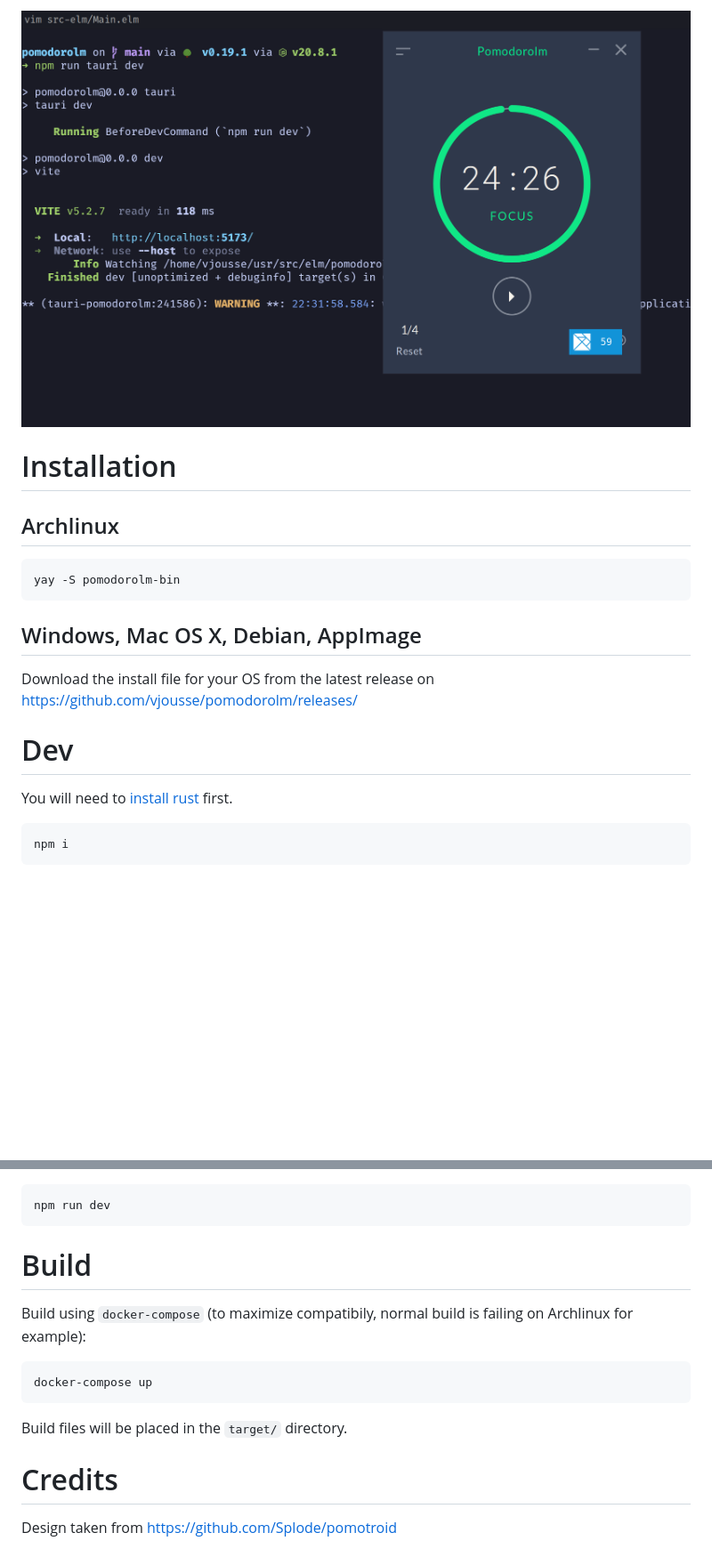
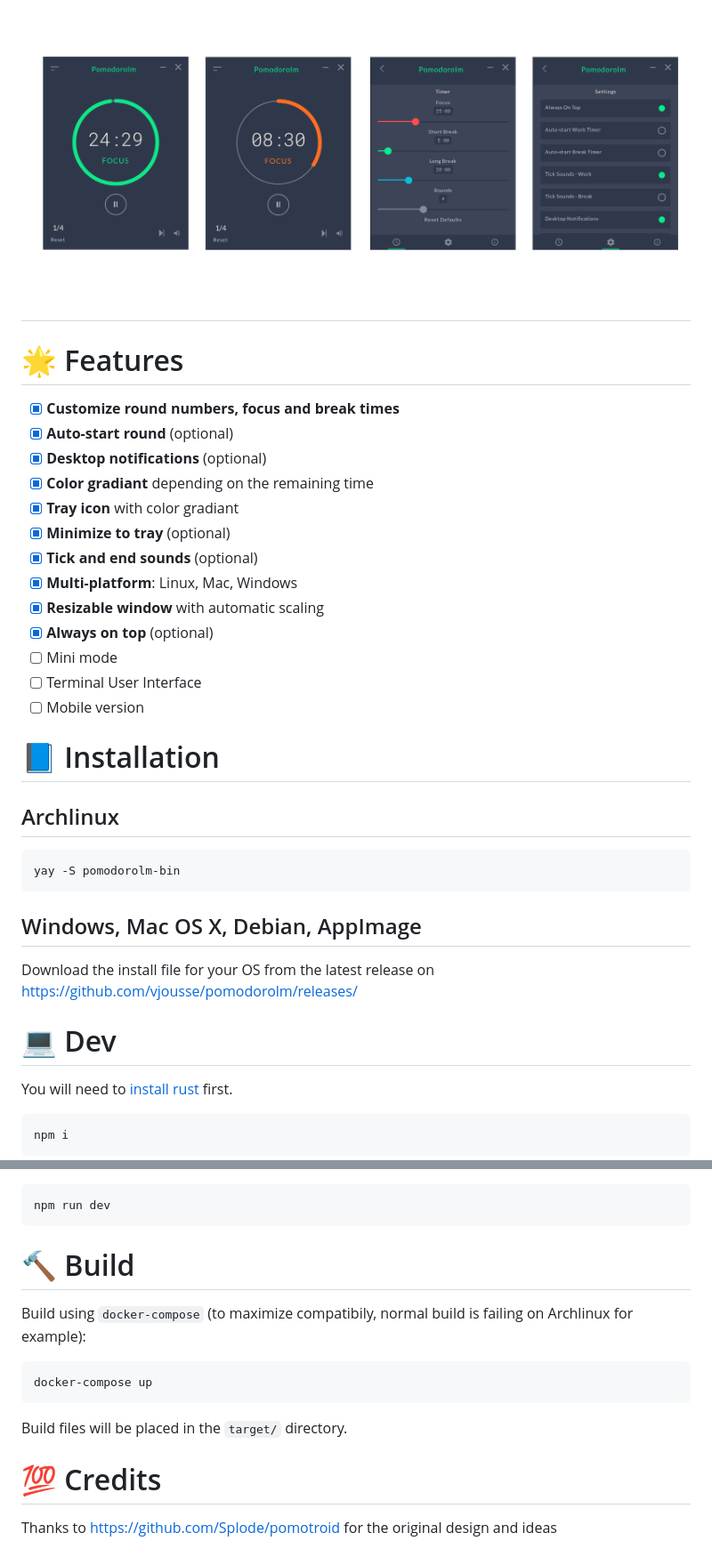
Before and after one commit to vjousse/pomodorolm, a Markdown page: README.md, 2 parts joined by grey strips. Shown: that part at 89% size. Rendered like a GitHub page; pictures changed too: screenshot.png; blank space fills up the shorter version.

Commit message:
Update readme (#49)
* Add cargo optimizations

* Update README

```diff
--- a/README.md
+++ b/README.md
@@ -2,7 +12,23 @@
 
 ![Screenshot of the app](screenshot.png)
 
-# Installation
+# 🌟 Features
+
+- [x] **Customize round numbers, focus and break times**
+- [x] **Auto-start round** (optional)
+- [x] **Desktop notifications** (optional)
+- [x] **Color gradiant** depending on the remaining time
+- [x] **Tray icon** with color gradiant
+- [x] **Minimize to tray** (optional)
+- [x] **Tick and end sounds** (optional)
+- [x] **Multi-platform**: Linux, Mac, Windows
+- [x] **Resizable window** with automatic scaling
+- [x] **Always on top** (optional)
+- [ ] Mini mode
+- [ ] Terminal User Interface
+- [ ] Mobile version
+
+# 📘 Installation
 
 ## Archlinux
 
@@ -12,7 +38,7 @@
 
 Download the install file for your OS from the latest release on https://github.com/vjousse/pomodorolm/releases/
 
-# Dev
+# 💻 Dev
 
 You will need to [install rust](https://www.rust-lang.org/tools/install) first.
 
@@ -26,7 +52,7 @@ You will need to [install rust](https://www.rust-lang.org/tools/install) first.
 
     npm run dev
 
-# Build
+# 🔨 Build
 
 Build using `docker-compose` (to maximize compatibily, normal build is failing on Archlinux for example):
 
@@ -34,6 +60,6 @@ Build using `docker-compose` (to maximize compatibily, normal build is failing o
 
 Build files will be placed in the `target/` directory.
 
-# Credits
+# 💯 Credits
 
-Design taken from https://github.com/Splode/pomotroid
+Thanks to https://github.com/Splode/pomotroid for the original design and ideas
```
Also changed, not shown: other parts of README.md (+11 -1 lines), 1 other file.
